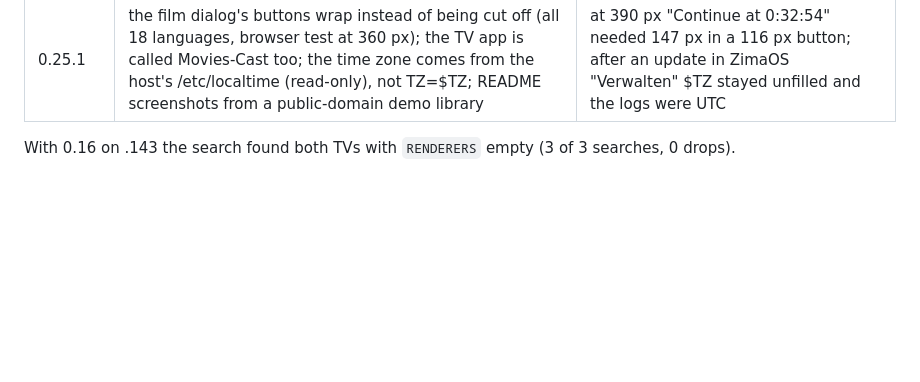
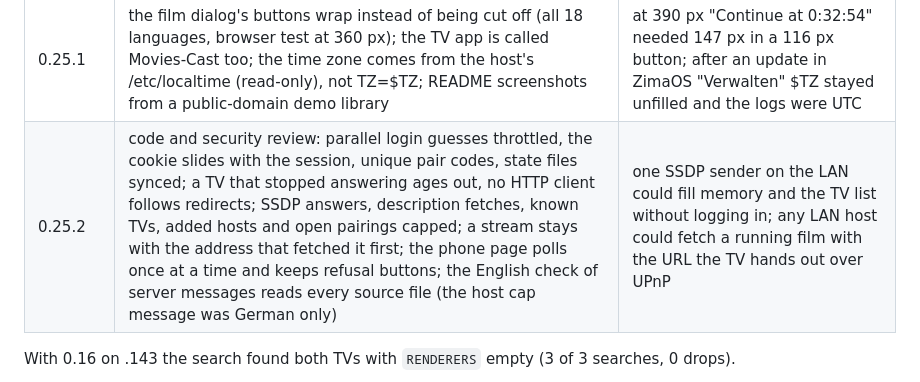
Before and after one commit to chicohaager/movies-cast, a Markdown page: docs/ROADMAP.md, the part around the change. Rendered like a GitHub page; blank space fills up the shorter version.

Commit message:
ROADMAP: 0.25.2, the code and security review

```diff
--- a/docs/ROADMAP.md
+++ b/docs/ROADMAP.md
@@ -20,6 +20,7 @@ day). Order approved on 2026-10-28.
 | 0.24 | the movies-cast logo on the ZimaOS tile (data: URI, was Jellyfin's); check.sh (vet, tests, browser tests incl. the TV page, public-data scan) before every build; a package for testers: public image on ghcr.io, compose for ZimaOS "Import", guides de/en with a test list | the owner wants testers; the installer of ZimaOS ≥ 1.7.1 pulls every image itself, so a docker-loaded image would need root over SSH |
 | 0.25 | the app is called "Movies-Cast" wherever its name shows: ZimaOS tile (de and en), browser tab, page heading, home-screen icon, TV page, every text and server message naming the app (18 languages); a test holds it | the tile said "Movies auf dem Fernseher" / "Movies Cast", the texts "movies-cast-App"; the owner asked for one name |
 | 0.25.1 | the film dialog's buttons wrap instead of being cut off (all 18 languages, browser test at 360 px); the TV app is called Movies-Cast too; the time zone comes from the host's /etc/localtime (read-only), not TZ=$TZ; README screenshots from a public-domain demo library | at 390 px "Continue at 0:32:54" needed 147 px in a 116 px button; after an update in ZimaOS "Verwalten" $TZ stayed unfilled and the logs were UTC |
+| 0.25.2 | code and security review: parallel login guesses throttled, the cookie slides with the session, unique pair codes, state files synced; a TV that stopped answering ages out, no HTTP client follows redirects; SSDP answers, description fetches, known TVs, added hosts and open pairings capped; a stream stays with the address that fetched it first; the phone page polls once at a time and keeps refusal buttons; the English check of server messages reads every source file (the host cap message was German only) | one SSDP sender on the LAN could fill memory and the TV list without logging in; any LAN host could fetch a running film with the URL the TV hands out over UPnP |
 
 With 0.16 on .143 the search found both TVs with `RENDERERS` empty (3 of 3 searches, 0 drops).
 
```
